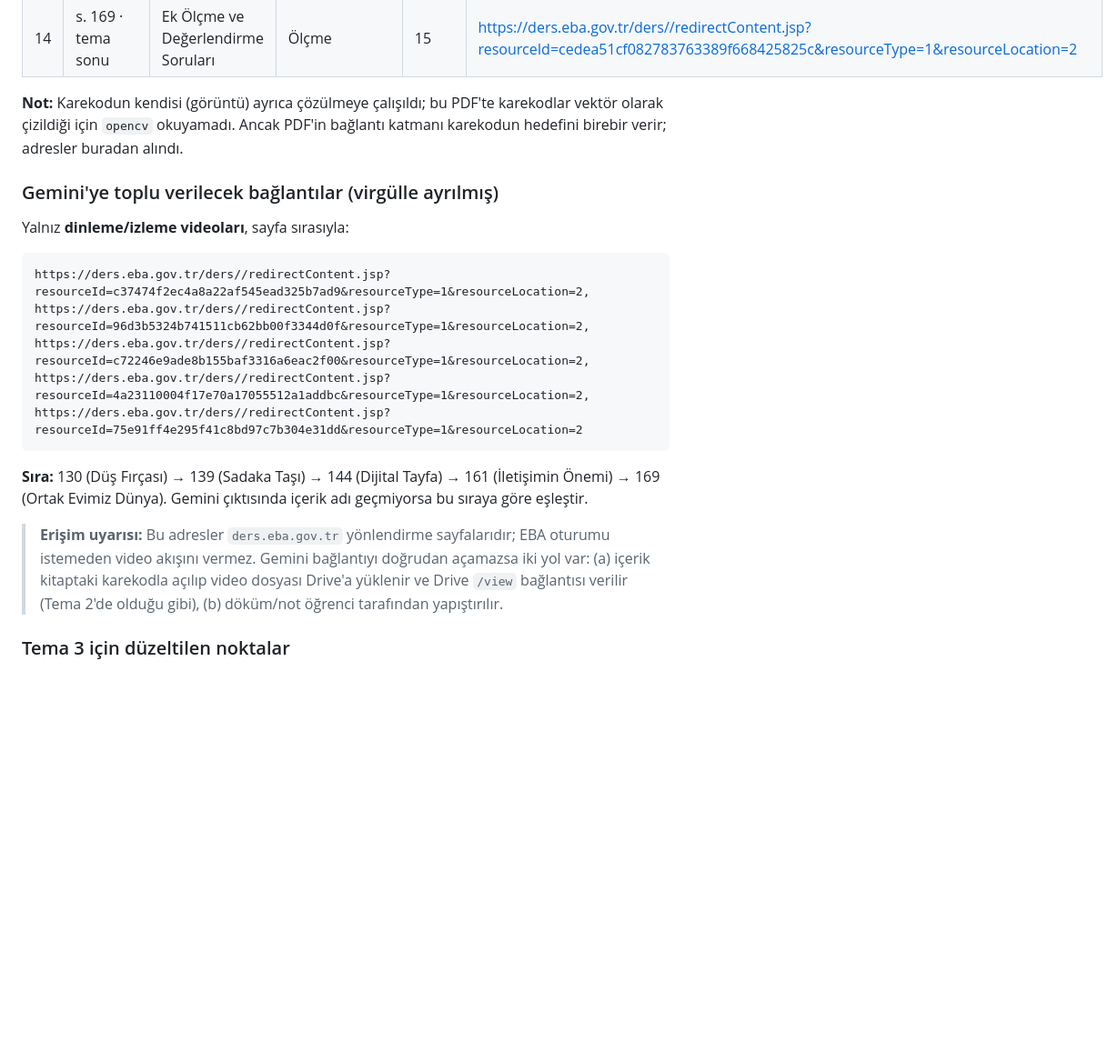
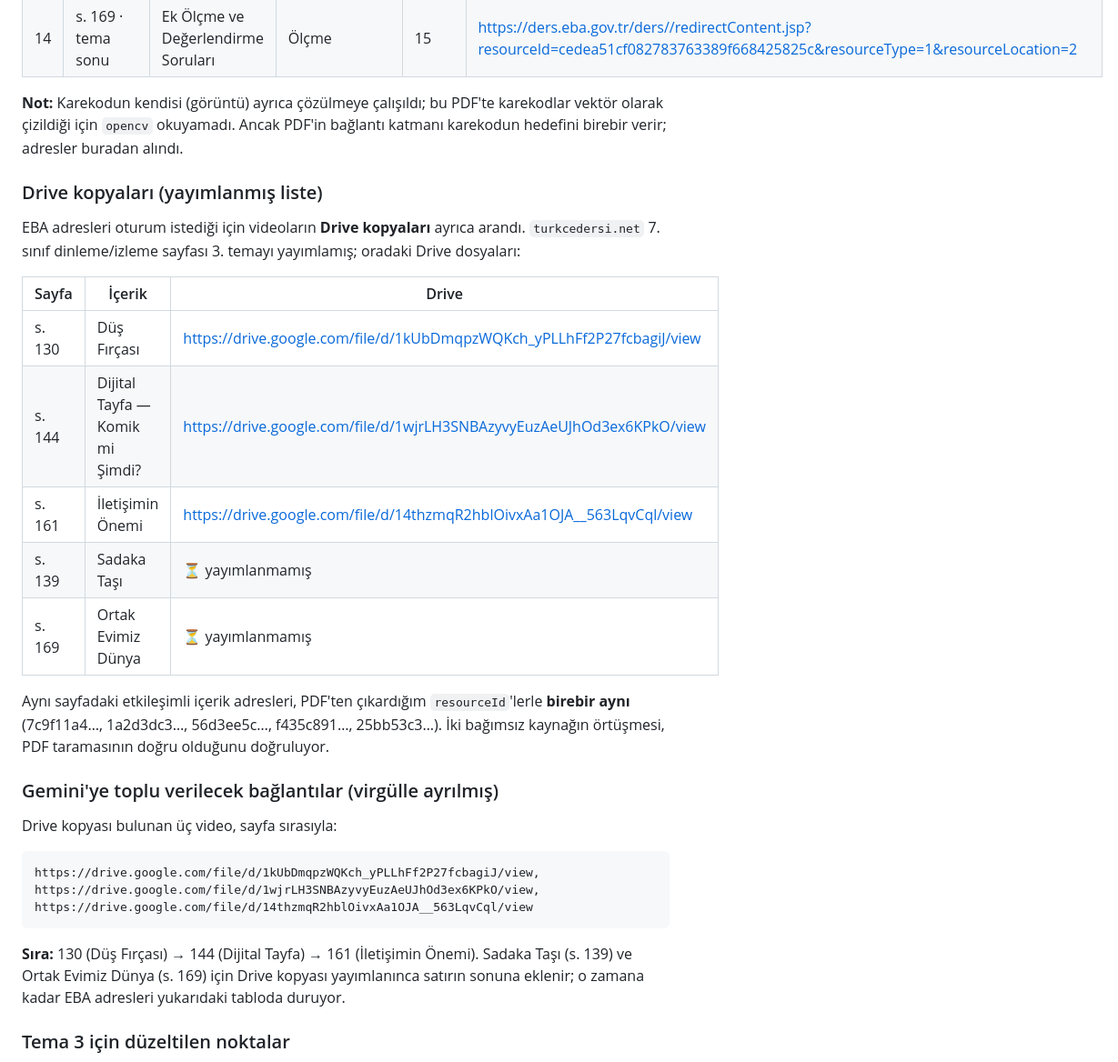
Before and after one commit to ArtisArtStudio/Emr7.lect, a Markdown page: docs/turkce-qr-linkler.md, the part around the change. Shown at 91% size. GitHub-like rendering; blank space fills up the shorter version.

````diff
--- a/docs/turkce-qr-linkler.md
+++ b/docs/turkce-qr-linkler.md
@@ -198,17 +198,29 @@ Tema 3'te karekodla açılan **14 içerik** var: **5 dinleme/izleme videosu**, 5
 
 **Not:** Karekodun kendisi (görüntü) ayrıca çözülmeye çalışıldı; bu PDF'te karekodlar vektör olarak çizildiği için `opencv` okuyamadı. Ancak PDF'in bağlantı katmanı karekodun hedefini birebir verir; adresler buradan alındı.
 
+### Drive kopyaları (yayımlanmış liste)
+
+EBA adresleri oturum istediği için videoların **Drive kopyaları** ayrıca arandı. `turkcedersi.net` 7. sınıf dinleme/izleme sayfası 3. temayı yayımlamış; oradaki Drive dosyaları:
+
+| Sayfa | İçerik | Drive |
+|---|---|---|
+| s. 130 | Düş Fırçası | https://drive.google.com/file/d/1kUbDmqpzWQKch_yPLLhFf2P27fcbagiJ/view |
+| s. 144 | Dijital Tayfa — Komik mi Şimdi? | https://drive.google.com/file/d/1wjrLH3SNBAzyvyEuzAeUJhOd3ex6KPkO/view |
+| s. 161 | İletişimin Önemi | https://drive.google.com/file/d/14thzmqR2hblOivxAa1OJA__563LqvCql/view |
+| s. 139 | Sadaka Taşı | ⏳ yayımlanmamış |
+| s. 169 | Ortak Evimiz Dünya | ⏳ yayımlanmamış |
+
+Aynı sayfadaki etkileşimli içerik adresleri, PDF'ten çıkardığım `resourceId`'lerle **birebir aynı** (7c9f11a4…, 1a2d3dc3…, 56d3ee5c…, f435c891…, 25bb53c3…). İki bağımsız kaynağın örtüşmesi, PDF taramasının doğru olduğunu doğruluyor.
+
 ### Gemini'ye toplu verilecek bağlantılar (virgülle ayrılmış)
 
-Yalnız **dinleme/izleme videoları**, sayfa sırasıyla:
+Drive kopyası bulunan üç video, sayfa sırasıyla:
 
 ```text
-https://ders.eba.gov.tr/ders//redirectContent.jsp?resourceId=c37474f2ec4a8a22af545ead325b7ad9&resourceType=1&resourceLocation=2, https://ders.eba.gov.tr/ders//redirectContent.jsp?resourceId=96d3b5324b741511cb62bb00f3344d0f&resourceType=1&resourceLocation=2, https://ders.eba.gov.tr/ders//redirectContent.jsp?resourceId=c72246e9ade8b155baf3316a6eac2f00&resourceType=1&resourceLocation=2, https://ders.eba.gov.tr/ders//redirectContent.jsp?resourceId=4a23110004f17e70a17055512a1addbc&resourceType=1&resourceLocation=2, https://ders.eba.gov.tr/ders//redirectContent.jsp?resourceId=75e91ff4e295f41c8bd97c7b304e31dd&resourceType=1&resourceLocation=2
+https://drive.google.com/file/d/1kUbDmqpzWQKch_yPLLhFf2P27fcbagiJ/view, https://drive.google.com/file/d/1wjrLH3SNBAzyvyEuzAeUJhOd3ex6KPkO/view, https://drive.google.com/file/d/14thzmqR2hblOivxAa1OJA__563LqvCql/view
 ```
 
-**Sıra:** 130 (Düş Fırçası) → 139 (Sadaka Taşı) → 144 (Dijital Tayfa) → 161 (İletişimin Önemi) → 169 (Ortak Evimiz Dünya). Gemini çıktısında içerik adı geçmiyorsa bu sıraya göre eşleştir.
-
-> **Erişim uyarısı:** Bu adresler `ders.eba.gov.tr` yönlendirme sayfalarıdır; EBA oturumu istemeden video akışını vermez. Gemini bağlantıyı doğrudan açamazsa iki yol var: (a) içerik kitaptaki karekodla açılıp video dosyası Drive'a yüklenir ve Drive `/view` bağlantısı verilir (Tema 2'de olduğu gibi), (b) döküm/not öğrenci tarafından yapıştırılır.
+**Sıra:** 130 (Düş Fırçası) → 144 (Dijital Tayfa) → 161 (İletişimin Önemi). Sadaka Taşı (s. 139) ve Ortak Evimiz Dünya (s. 169) için Drive kopyası yayımlanınca satırın sonuna eklenir; o zamana kadar EBA adresleri yukarıdaki tabloda duruyor.
 
 ### Tema 3 için düzeltilen noktalar
 
````
Also changed, not shown: README.md (+1 -1 lines), docs/turkce-qr-envanteri.md (+4 -4 lines).
